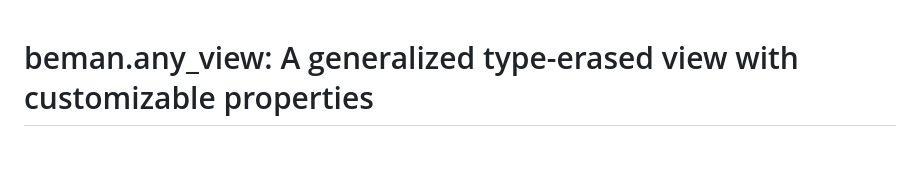
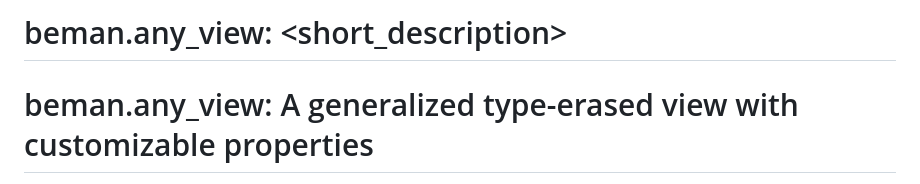
Before and after one commit to bemanproject/any_view, a Markdown page: README.md, the part around the change. Drawn GitHub-style; blank space fills up the shorter version.

Commit message:
Changed the first line of the README.md file to '# beman.any_view: <short_description>'
Signed-off-by: Elena Smarandoiu <smarandoiuelenaandrada@gmail.com>

```diff
--- a/README.md
+++ b/README.md
@@ -1,3 +1,4 @@
+# beman.any_view: <short_description>
 <!--
 SPDX-License-Identifier: Apache-2.0 WITH LLVM-exception
 -->
```
